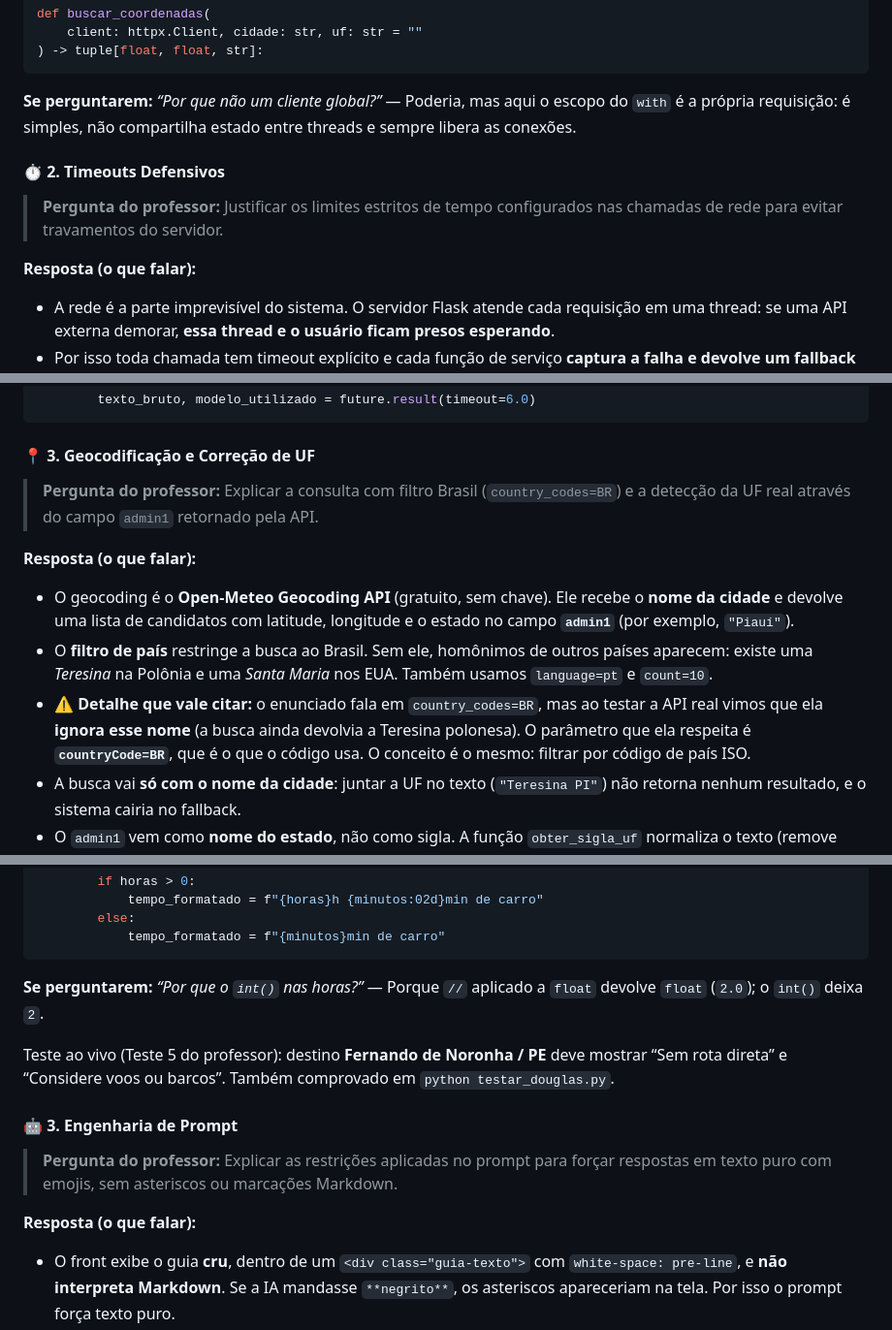
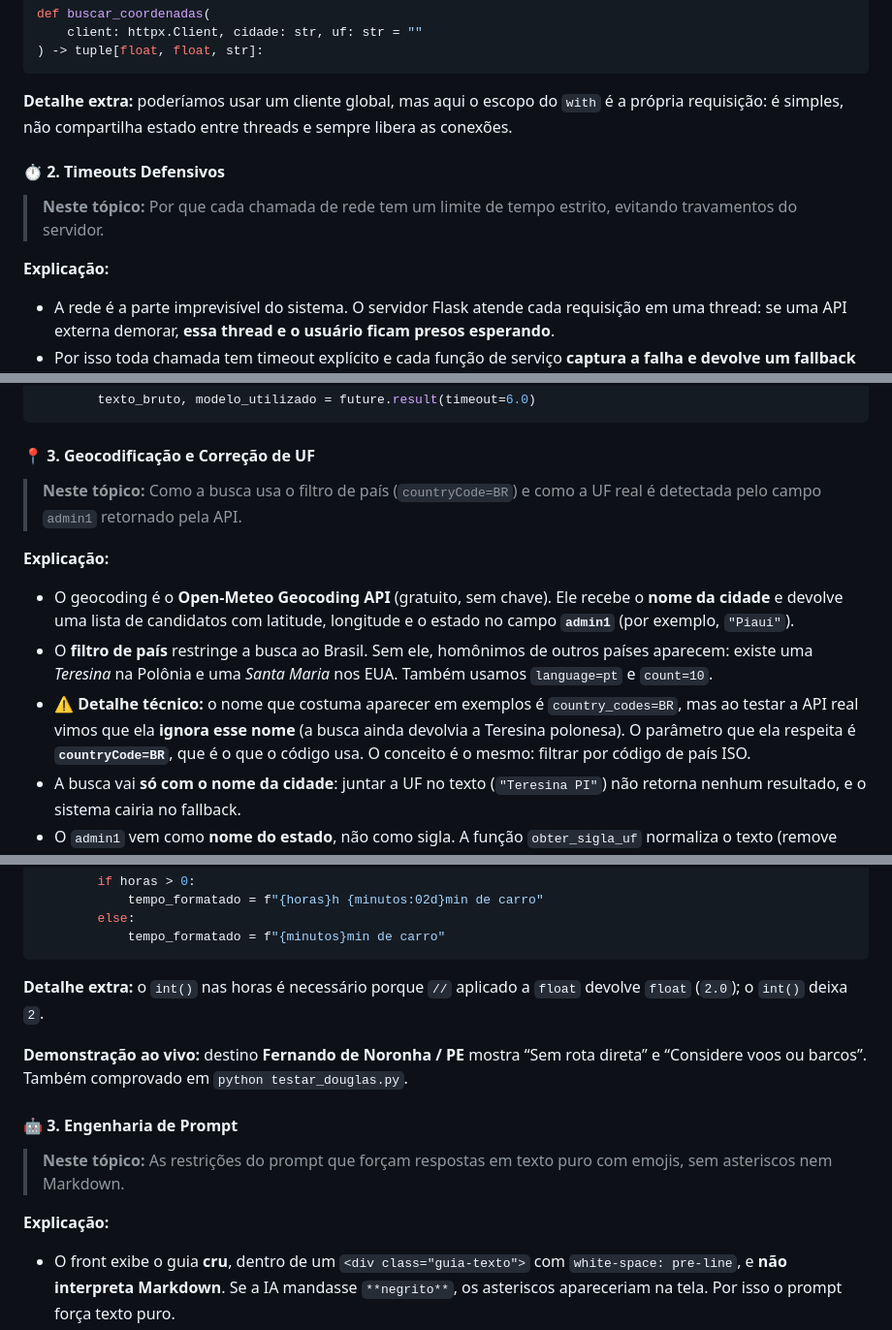
Before and after one commit to Heber-Bringel/guia-turista-inteligente, a Markdown page: README.md, 3 parts joined by grey strips. Shown at 97% size. Drawn GitHub-style.

````diff
--- a/README.md
+++ b/README.md
@@ -253,14 +253,14 @@ def buscar_coordenadas(
 ) -> tuple[float, float, str]:
 ```
 
-**Se perguntarem:** *“Por que não um cliente global?”* — Poderia, mas aqui o escopo do `with` é a própria requisição: é simples, não compartilha estado entre threads e sempre libera as conexões.
+**Detalhe extra:** poderíamos usar um cliente global, mas aqui o escopo do `with` é a própria requisição: é simples, não compartilha estado entre threads e sempre libera as conexões.
 
 
 #### ⏱️ 2. Timeouts Defensivos
 
-> **Pergunta do professor:** Justificar os limites estritos de tempo configurados nas chamadas de rede para evitar travamentos do servidor.
+> **Neste tópico:** Por que cada chamada de rede tem um limite de tempo estrito, evitando travamentos do servidor.
 
-**Resposta (o que falar):**
+**Explicação:**
 
 - A rede é a parte imprevisível do sistema. O servidor Flask atende cada requisição em uma thread: se uma API externa demorar, **essa thread e o usuário ficam presos esperando**.
 - Por isso toda chamada tem timeout explícito e cada função de serviço **captura a falha e devolve um fallback** (coordenadas da capital, `N/D`, “Sem rota direta”, guia de contingência). O usuário recebe uma resposta degradada, nunca uma página quebrada.
@@ -305,13 +305,13 @@ def buscar_coordenadas(
 
 #### 📍 3. Geocodificação e Correção de UF
 
-> **Pergunta do professor:** Explicar a consulta com filtro Brasil (`country_codes=BR`) e a detecção da UF real através do campo `admin1` retornado pela API.
+> **Neste tópico:** Como a busca usa o filtro de país (`countryCode=BR`) e como a UF real é detectada pelo campo `admin1` retornado pela API.
 
-**Resposta (o que falar):**
+**Explicação:**
 
 - O geocoding é o **Open-Meteo Geocoding API** (gratuito, sem chave). Ele recebe o **nome da cidade** e devolve uma lista de candidatos com latitude, longitude e o estado no campo **`admin1`** (por exemplo, `"Piauí"`).
 - O **filtro de país** restringe a busca ao Brasil. Sem ele, homônimos de outros países aparecem: existe uma *Teresina* na Polônia e uma *Santa Maria* nos EUA. Também usamos `language=pt` e `count=10`.
-- ⚠️ **Detalhe que vale citar:** o enunciado fala em `country_codes=BR`, mas ao testar a API real vimos que ela **ignora esse nome** (a busca ainda devolvia a Teresina polonesa). O parâmetro que ela respeita é **`countryCode=BR`**, que é o que o código usa. O conceito é o mesmo: filtrar por código de país ISO.
+- ⚠️ **Detalhe técnico:** o nome que costuma aparecer em exemplos é `country_codes=BR`, mas ao testar a API real vimos que ela **ignora esse nome** (a busca ainda devolvia a Teresina polonesa). O parâmetro que ela respeita é **`countryCode=BR`**, que é o que o código usa. O conceito é o mesmo: filtrar por código de país ISO.
 - A busca vai **só com o nome da cidade**: juntar a UF no texto (`"Teresina PI"`) não retorna nenhum resultado, e o sistema cairia no fallback.
 - O `admin1` vem como **nome do estado**, não como sigla. A função `obter_sigla_uf` normaliza o texto (remove acentos com `unicodedata`, minúsculas) e procura no catálogo `ESTADOS_BRASIL` (`static/data/estados_brasil.json`), convertendo `"Piauí"` em `"PI"`.
 - **Escolha do candidato:** `_escolher_resultado` percorre os candidatos e pega o que **pertence à UF digitada** (assim *Santa Maria / RS* e *Santa Maria / PB* são cidades diferentes). Se nenhum candidato estiver naquela UF, usa o primeiro, que é o mais relevante para a API.
@@ -711,16 +711,16 @@ mypy .
             tempo_formatado = f"{minutos}min de carro"
 ```
 
-**Se perguntarem:** *“Por que o `int()` nas horas?”* — Porque `//` aplicado a `float` devolve `float` (`2.0`); o `int()` deixa `2`.
+**Detalhe extra:** o `int()` nas horas é necessário porque `//` aplicado a `float` devolve `float` (`2.0`); o `int()` deixa `2`.
 
-Teste ao vivo (Teste 5 do professor): destino **Fernando de Noronha / PE** deve mostrar “Sem rota direta” e “Considere voos ou barcos”. Também comprovado em `python testar_douglas.py`.
+**Demonstração ao vivo:** destino **Fernando de Noronha / PE** mostra “Sem rota direta” e “Considere voos ou barcos”. Também comprovado em `python testar_douglas.py`.
 
 
 #### 🤖 3. Engenharia de Prompt
 
-> **Pergunta do professor:** Explicar as restrições aplicadas no prompt para forçar respostas em texto puro com emojis, sem asteriscos ou marcações Markdown.
+> **Neste tópico:** As restrições do prompt que forçam respostas em texto puro com emojis, sem asteriscos nem Markdown.
 
-**Resposta (o que falar):**
+**Explicação:**
 
 - O front exibe o guia **cru**, dentro de um `<div class="guia-texto">` com `white-space: pre-line`, e **não interpreta Markdown**. Se a IA mandasse `**negrito**`, os asteriscos apareceriam na tela. Por isso o prompt força texto puro.
 - **Persona:** “renomado consultor turístico especialista no Brasil”.
````
Also changed, not shown: other parts of README.md (+41 -41 lines).
